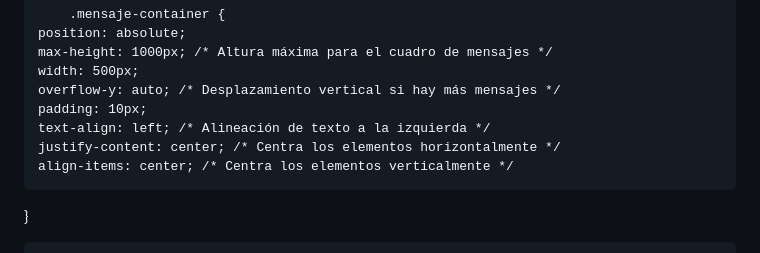
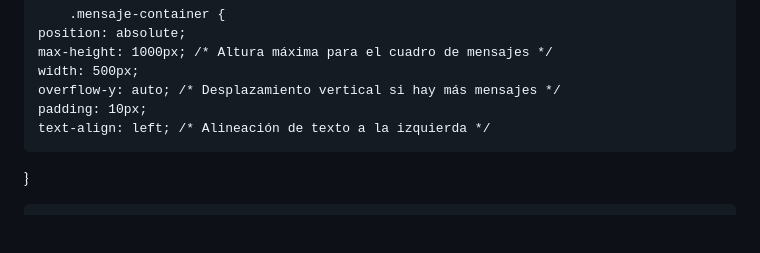
Before and after one commit to fred153/Proyecto-Salud-mental, a Markdown page: README.md, the part around the change. GitHub-like rendering; blank space fills up the shorter version.

```diff
--- a/README.md
+++ b/README.md
@@ -56,8 +56,6 @@
     overflow-y: auto; /* Desplazamiento vertical si hay más mensajes */
     padding: 10px;
     text-align: left; /* Alineación de texto a la izquierda */
-    justify-content: center; /* Centra los elementos horizontalmente */
-    align-items: center; /* Centra los elementos verticalmente */
 }
 
         .mensaje-usuario {
```
